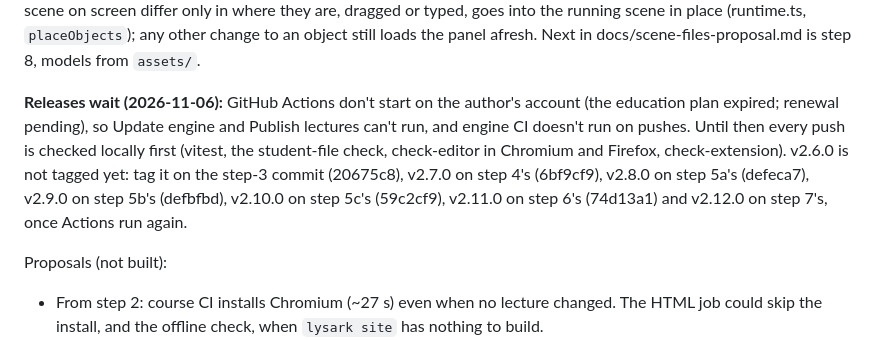
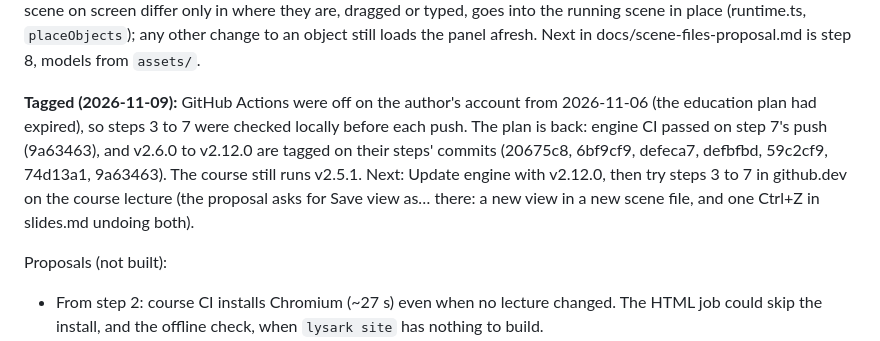
Before and after one commit to adamleon/lysark, a Markdown page: docs/handover.md, the part around the change. GitHub-like rendering.

Commit message:
Handover: v2.6.0 to v2.12.0 tagged, Actions back
Co-Authored-By: Claude Opus 5.5 <noreply@anthropic.com>

```diff
--- a/docs/handover.md
+++ b/docs/handover.md
@@ -107,13 +107,13 @@ whose objects of the scene on screen differ only in where they are, dragged or t
 the running scene in place (runtime.ts, `placeObjects`); any other change to an object still
 loads the panel afresh. Next in docs/scene-files-proposal.md is step 8, models from `assets/`.
 
-**Releases wait (2026-11-06):** GitHub Actions don't start on the author's account (the
-education plan expired; renewal pending), so Update engine and Publish lectures can't run, and
-engine CI doesn't run on pushes. Until then every push is checked locally first (vitest, the
-student-file check, check-editor in Chromium and Firefox, check-extension). v2.6.0 is not tagged
-yet: tag it on the step-3 commit (20675c8), v2.7.0 on step 4's (6bf9cf9), v2.8.0 on step 5a's
-(defeca7), v2.9.0 on step 5b's (defbfbd), v2.10.0 on step 5c's (59c2cf9), v2.11.0 on
-step 6's (74d13a1) and v2.12.0 on step 7's, once Actions run again.
+**Tagged (2026-11-09):** GitHub Actions were off on the author's account from 2026-11-06 (the
+education plan had expired), so steps 3 to 7 were checked locally before each push. The plan is
+back: engine CI passed on step 7's push (9a63463), and v2.6.0 to v2.12.0 are tagged on their
+steps' commits (20675c8, 6bf9cf9, defeca7, defbfbd, 59c2cf9, 74d13a1, 9a63463). The course
+still runs v2.5.1. Next: Update engine with v2.12.0, then try steps 3 to 7 in github.dev on the
+course lecture (the proposal asks for Save view as… there: a new view in a new scene file, and
+one Ctrl+Z in slides.md undoing both).
 
 Proposals (not built):
 - From step 2: course CI installs Chromium (~27 s) even when no lecture changed. The
```
